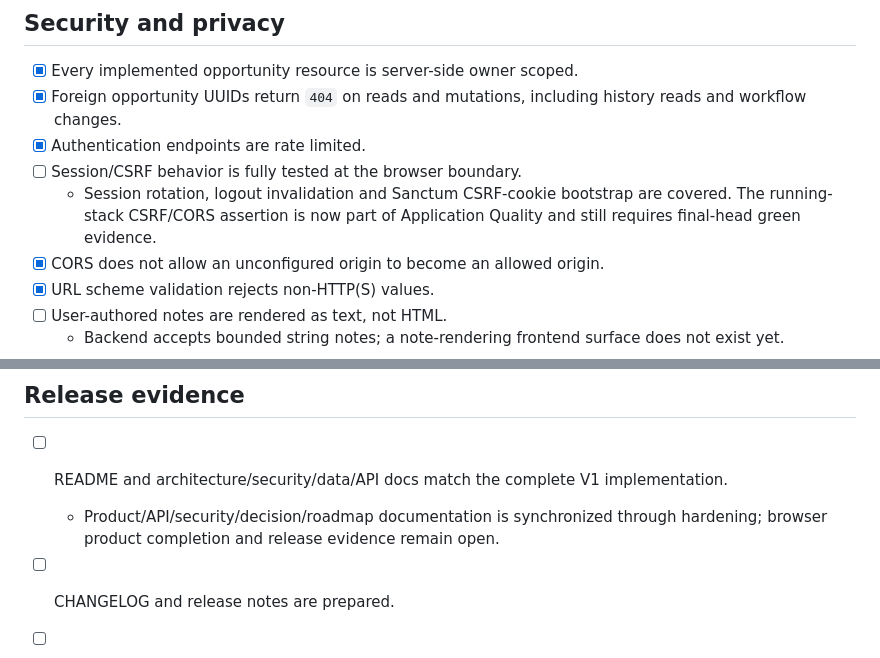
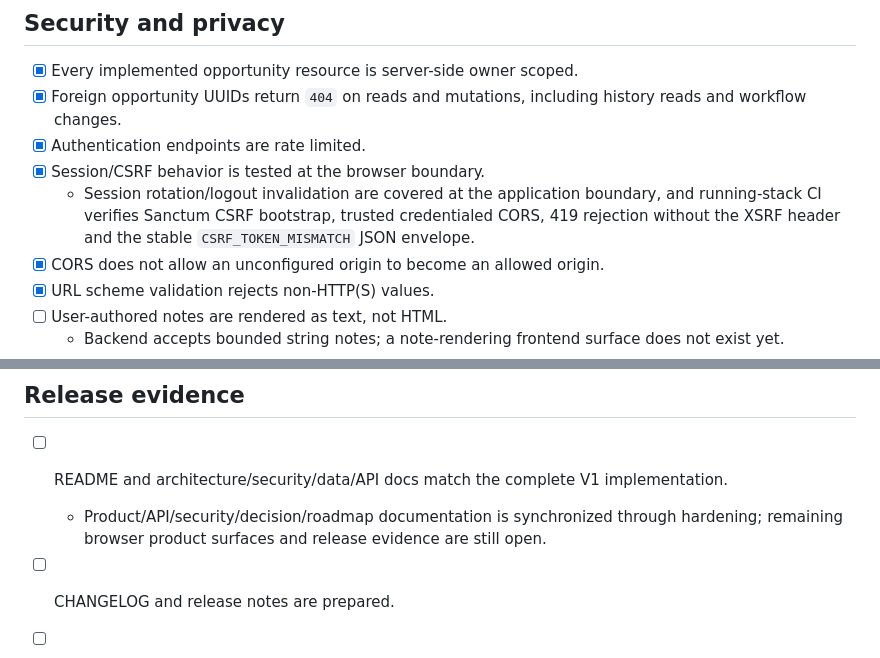
Before and after one commit to Imad-cpp/opportunity-tracker, a Markdown page: docs/DEFINITION_OF_DONE.md, 2 parts joined by grey strips. Drawn GitHub-style.

Commit message:
docs: record completed hardening evidence

```diff
--- a/docs/DEFINITION_OF_DONE.md
+++ b/docs/DEFINITION_OF_DONE.md
@@ -20,8 +20,8 @@ A V1 release is complete only when the same exact release commit satisfies the a
 - [x] Every implemented opportunity resource is server-side owner scoped.
 - [x] Foreign opportunity UUIDs return `404` on reads and mutations, including history reads and workflow changes.
 - [x] Authentication endpoints are rate limited.
-- [ ] Session/CSRF behavior is fully tested at the browser boundary.
-  - Session rotation, logout invalidation and Sanctum CSRF-cookie bootstrap are covered. The running-stack CSRF/CORS assertion is now part of Application Quality and still requires final-head green evidence.
+- [x] Session/CSRF behavior is tested at the browser boundary.
+  - Session rotation/logout invalidation are covered at the application boundary, and running-stack CI verifies Sanctum CSRF bootstrap, trusted credentialed CORS, 419 rejection without the XSRF header and the stable `CSRF_TOKEN_MISMATCH` JSON envelope.
 - [x] CORS does not allow an unconfigured origin to become an allowed origin.
 - [x] URL scheme validation rejects non-HTTP(S) values.
 - [ ] User-authored notes are rendered as text, not HTML.
@@ -65,7 +65,7 @@ A V1 release is complete only when the same exact release commit satisfies the a
 ## Release evidence
 
 - [ ] README and architecture/security/data/API docs match the complete V1 implementation.
-  - Product/API/security/decision/roadmap documentation is synchronized through hardening; browser product completion and release evidence remain open.
+  - Product/API/security/decision/roadmap documentation is synchronized through hardening; remaining browser product surfaces and release evidence are still open.
 - [ ] CHANGELOG and release notes are prepared.
 - [ ] Exact release commit is green before tag creation.
 - [ ] Tag/release points to that exact verified commit.
```
